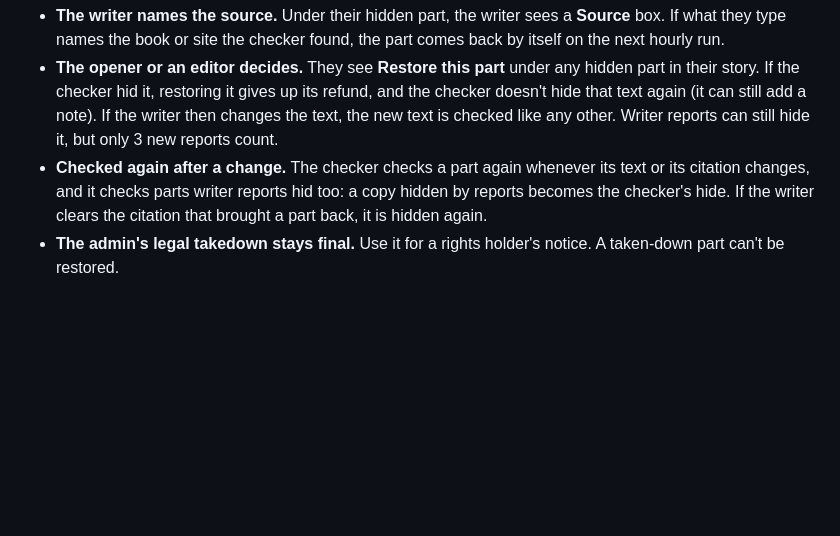
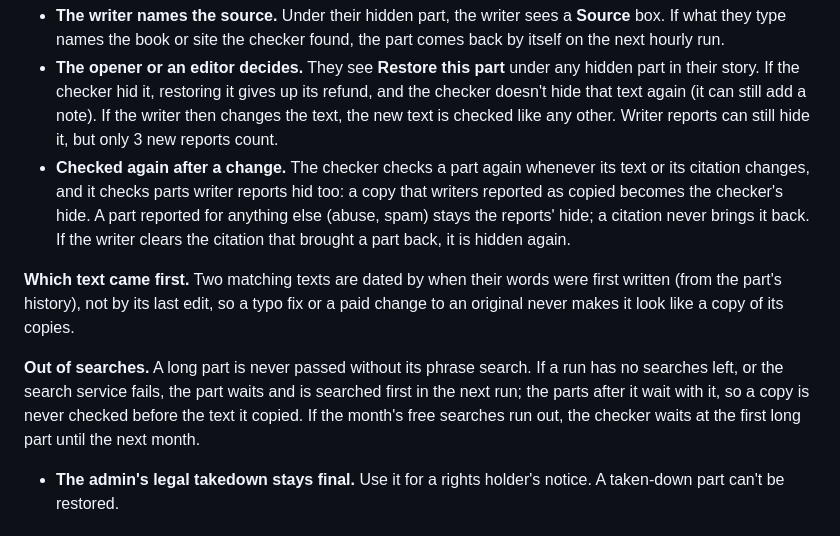
Before and after one commit to bawcejawn/Swarmtales, a Markdown page: docs/COPY_CHECKER_SEARCH.md, the part around the change. Rendered like a GitHub page; blank space fills up the shorter version.

```diff
--- a/docs/COPY_CHECKER_SEARCH.md
+++ b/docs/COPY_CHECKER_SEARCH.md
@@ -77,9 +77,19 @@ The checker is set to be gentle. Most of the time it does nothing, or only adds
   the new text is checked like any other. Writer reports can still hide it, but only 3 new
   reports count.
 - **Checked again after a change.** The checker checks a part again whenever its text or its
-  citation changes, and it checks parts writer reports hid too: a copy hidden by reports becomes
-  the checker's hide. If the writer clears the citation that brought a part back, it is hidden
-  again.
+  citation changes, and it checks parts writer reports hid too: a copy that writers reported as
+  copied becomes the checker's hide. A part reported for anything else (abuse, spam) stays the
+  reports' hide; a citation never brings it back. If the writer clears the citation that brought
+  a part back, it is hidden again.
+
+**Which text came first.** Two matching texts are dated by when their words were first written
+(from the part's history), not by its last edit, so a typo fix or a paid change to an original
+never makes it look like a copy of its copies.
+
+**Out of searches.** A long part is never passed without its phrase search. If a run has no
+searches left, or the search service fails, the part waits and is searched first in the next
+run; the parts after it wait with it, so a copy is never checked before the text it copied. If
+the month's free searches run out, the checker waits at the first long part until the next month.
 - **The admin's legal takedown stays final.** Use it for a rights holder's notice. A taken-down
   part can't be restored.
 
```
Also changed, not shown: docs/ADMIN_POWERS.md (+3 -3 lines), docs/TESTNET_UPGRADE_AUDIT2.md (+24 -5 lines).
